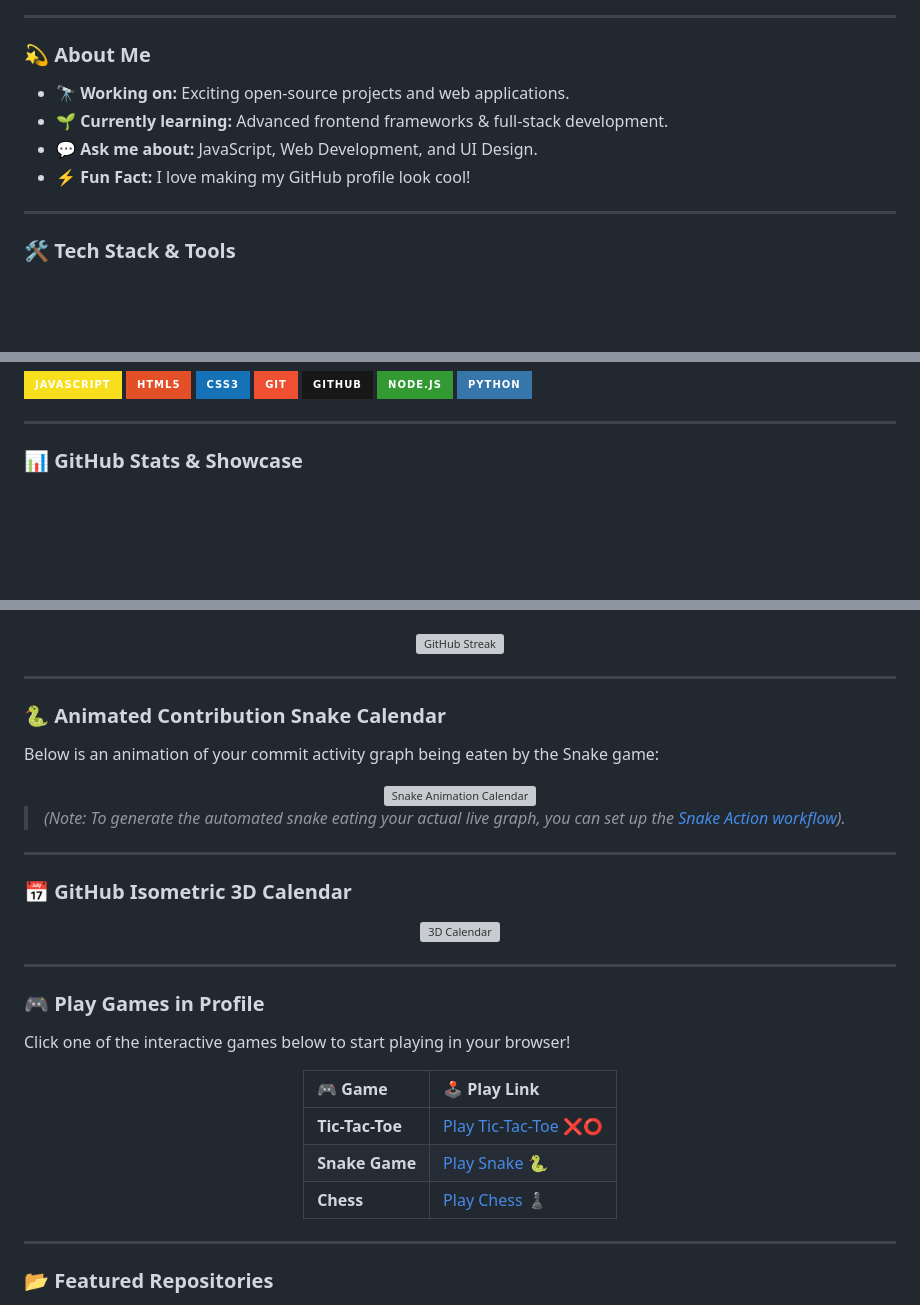
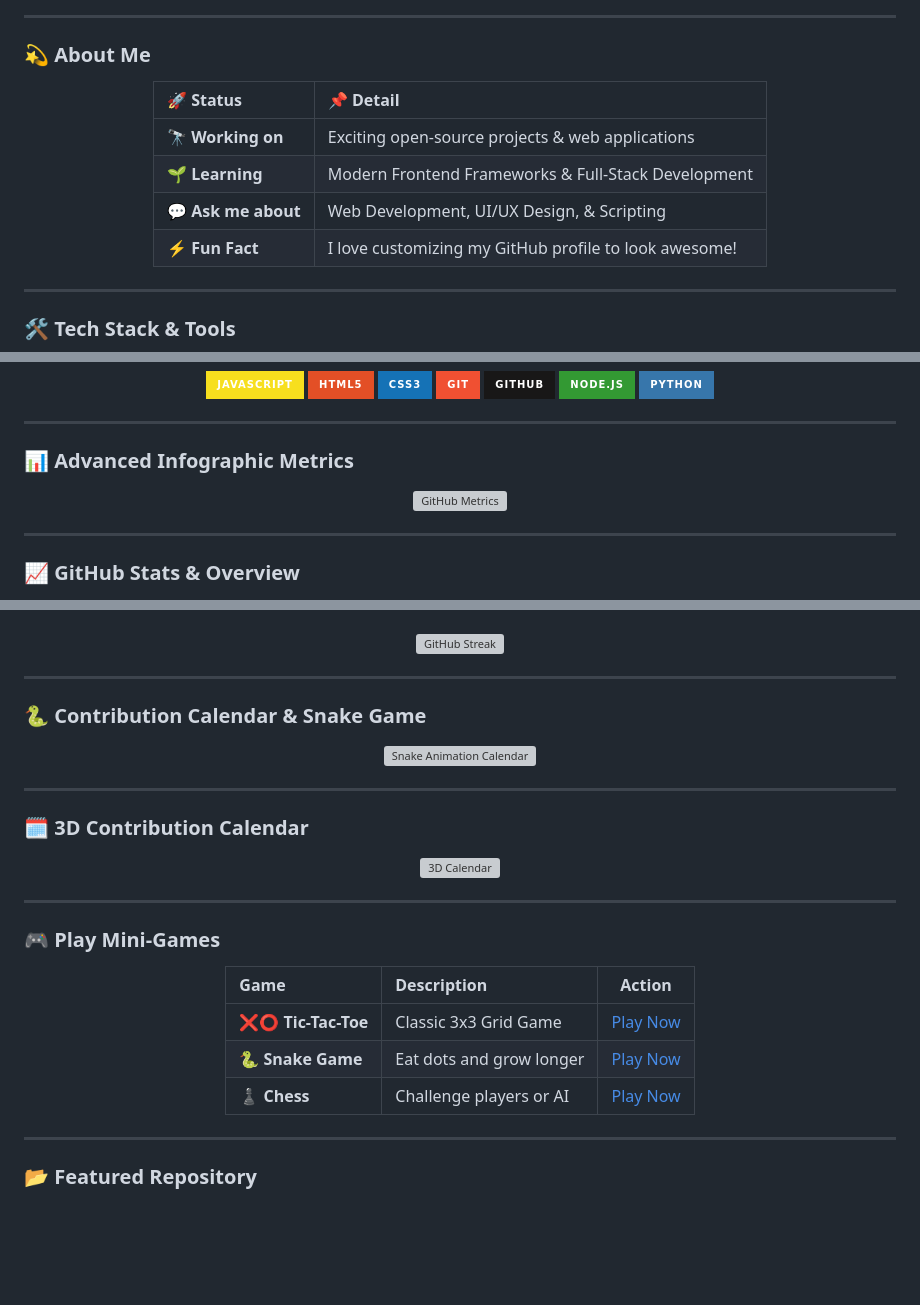
Before and after one commit to Juuwuwmyr/Juuwuwmyr, a Markdown page: README.md, 3 parts joined by grey strips. Drawn GitHub-style; badges without logos; blank space fills up the shorter version; grey boxes are pictures that could not be loaded.

Commit message:
Enhance README layout and content
Updated README with new images, badges, and sections.

```diff
--- a/README.md
+++ b/README.md
@@ -22,10 +25,16 @@
 
 ### 💫 About Me
 
-- 🔭 **Working on:** Exciting open-source projects and web applications.
-- 🌱 **Currently learning:** Advanced frontend frameworks & full-stack development.
-- 💬 **Ask me about:** JavaScript, Web Development, and UI Design.
-- ⚡ **Fun Fact:** I love making my GitHub profile look cool!
+<div align="center">
+
+| 🚀 Status | 📌 Detail |
+| :--- | :--- |
+| 🔭 **Working on** | Exciting open-source projects & web applications |
+| 🌱 **Learning** | Modern Frontend Frameworks & Full-Stack Development |
+| 💬 **Ask me about** | Web Development, UI/UX Design, & Scripting |
+| ⚡ **Fun Fact** | I love customizing my GitHub profile to look awesome! |
+
+</div>
 
 ---
 
@@ -43,6 +52,15 @@
 
 ---
 
-### 📊 GitHub Stats & Showcase
+### 📊 Advanced Infographic Metrics
+
+<!-- GitHub Metrics Action Integration -->
+<div align="center">
+  <img src="https://raw.githubusercontent.com/Juuwuwmyr/Juuwuwmyr/main/github-metrics.svg" alt="GitHub Metrics" width="90%" />
+</div>
+
+---
+
+### 📈 GitHub Stats & Overview
 
 <div align="center">
@@ -69,42 +82,36 @@
 
 ---
 
-### 🐍 Animated Contribution Snake Calendar
-
-Below is an animation of your commit activity graph being eaten by the Snake game:
+### 🐍 Contribution Calendar & Snake Game
 
 <div align="center">
-  <img src="https://raw.githubusercontent.com/Juuwuwmyr/Juuwuwmyr/output/github-contribution-grid-snake.svg" alt="Snake Animation Calendar" />
-</div>
-
-> *(Note: To generate the automated snake eating your actual live graph, you can set up the [Snake Action workflow](https://github.com/Platane/snk)).*
-
----
-
-### 📅 GitHub Isometric 3D Calendar
-
-<div align="center">
-  <img src="https://github-profile-3d-contrib.puzzle3d.workers.dev/part/calendar?username=Juuwuwmyr&theme=dark" alt="3D Calendar" />
+  <img src="https://raw.githubusercontent.com/Juuwuwmyr/Juuwuwmyr/output/github-contribution-grid-snake.svg" alt="Snake Animation Calendar" width="100%" />
 </div>
 
 ---
 
-### 🎮 Play Games in Profile
+### 🗓️ 3D Contribution Calendar
 
-Click one of the interactive games below to start playing in your browser!
+<div align="center">
+  <img src="https://github-profile-3d-contrib.puzzle3d.workers.dev/part/calendar?username=Juuwuwmyr&theme=dark" alt="3D Calendar" width="100%" />
+</div>
+
+---
+
+### 🎮 Play Mini-Games
 
 <div align="center">
 
-| 🎮 Game | 🕹️ Play Link |
-| :--- | :--- |
-| **Tic-Tac-Toe** | [Play Tic-Tac-Toe ❌⭕](https://github.com/sponsors) |
-| **Snake Game** | [Play Snake 🐍](https://playsnake.org) |
-| **Chess** | [Play Chess ♟️](https://www.chess.com) |
+| Game | Description | Action |
+| :--- | :--- | :---: |
+| ❌⭕ **Tic-Tac-Toe** | Classic 3x3 Grid Game | [Play Now](https://playtictactoe.org/) |
+| 🐍 **Snake Game** | Eat dots and grow longer | [Play Now](https://playsnake.org/) |
+| ♟️ **Chess** | Challenge players or AI | [Play Now](https://www.chess.com/) |
 
 </div>
 
 ---
 
-### 📂 Featured Repositories
+### 📂 Featured Repository
 
 <div align="center">
```
Also changed, not shown: other parts of README.md (+19 -20 lines).
